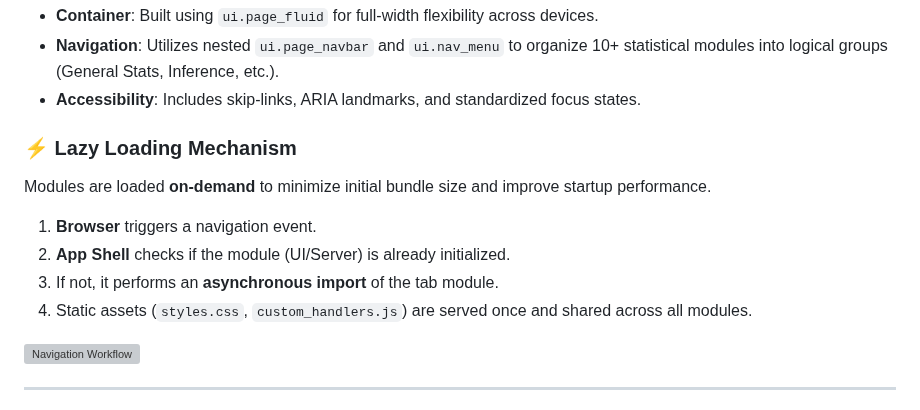
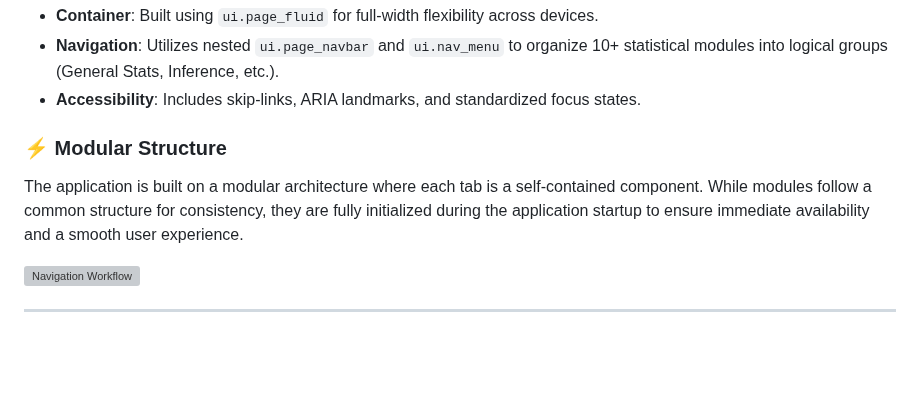
Before and after one commit to NTWKKM/stat-shiny, a Markdown page: docs/ARCHITECTURE.md, the part around the change. Drawn GitHub-style; blank space fills up the shorter version; grey boxes are pictures that could not be loaded.

```diff
--- a/docs/ARCHITECTURE.md
+++ b/docs/ARCHITECTURE.md
@@ -14,14 +14,9 @@ The application uses a fluid, multi-menu navbar designed for responsiveness and
 - **Navigation**: Utilizes nested `ui.page_navbar` and `ui.nav_menu` to organize 10+ statistical modules into logical groups (General Stats, Inference, etc.).
 - **Accessibility**: Includes skip-links, ARIA landmarks, and standardized focus states.
 
-### ⚡ Lazy Loading Mechanism
+### ⚡ Modular Structure
 
-Modules are loaded **on-demand** to minimize initial bundle size and improve startup performance.
-
-1. **Browser** triggers a navigation event.
-2. **App Shell** checks if the module (UI/Server) is already initialized.
-3. If not, it performs an **asynchronous import** of the tab module.
-4. Static assets (`styles.css`, `custom_handlers.js`) are served once and shared across all modules.
+The application is built on a modular architecture where each tab is a self-contained component. While modules follow a common structure for consistency, they are fully initialized during the application startup to ensure immediate availability and a smooth user experience.
 
 ![Navigation Workflow](./assets/navigation_sequence.png)
 
```
Also changed, not shown: docs/statiomed-optimization-report.md (+76 -23 lines).
